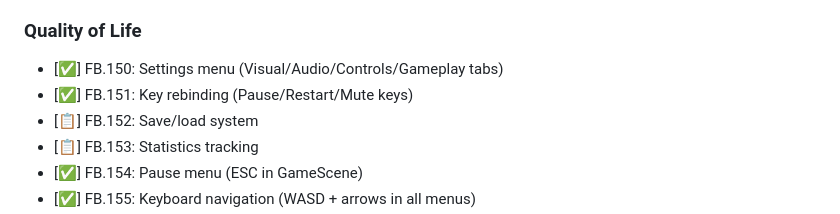
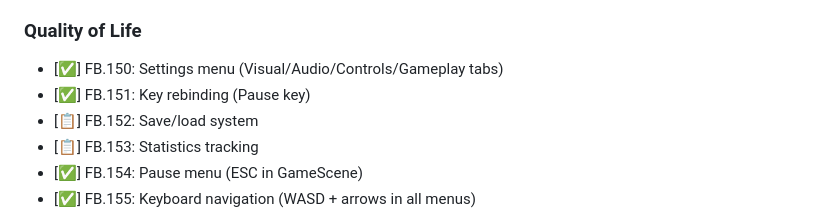
Before and after one commit to ix-ath/tcwomw, a Markdown page: docs/FEATURES.md, the part around the change. Drawn GitHub-style.

```diff
--- a/docs/FEATURES.md
+++ b/docs/FEATURES.md
@@ -171,7 +171,7 @@ Status Legend:
 
 ### Quality of Life
 - [✅] FB.150: Settings menu (Visual/Audio/Controls/Gameplay tabs)
-- [✅] FB.151: Key rebinding (Pause/Restart/Mute keys)
+- [✅] FB.151: Key rebinding (Pause key)
 - [📋] FB.152: Save/load system
 - [📋] FB.153: Statistics tracking
 - [✅] FB.154: Pause menu (ESC in GameScene)
```
Also changed, not shown: CLAUDE.md (+2 -2 lines).
